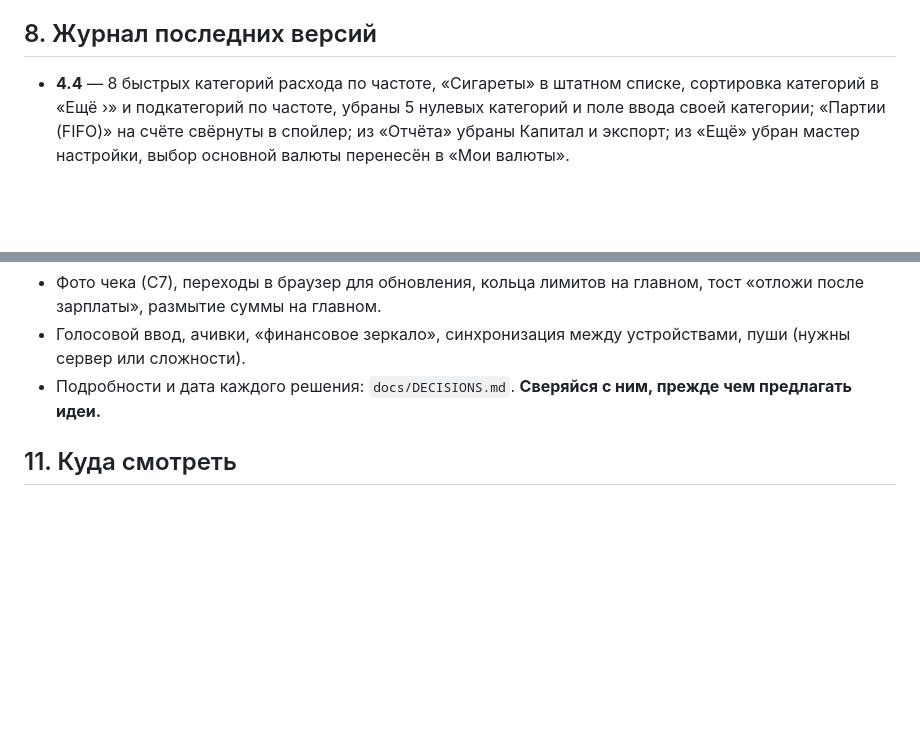
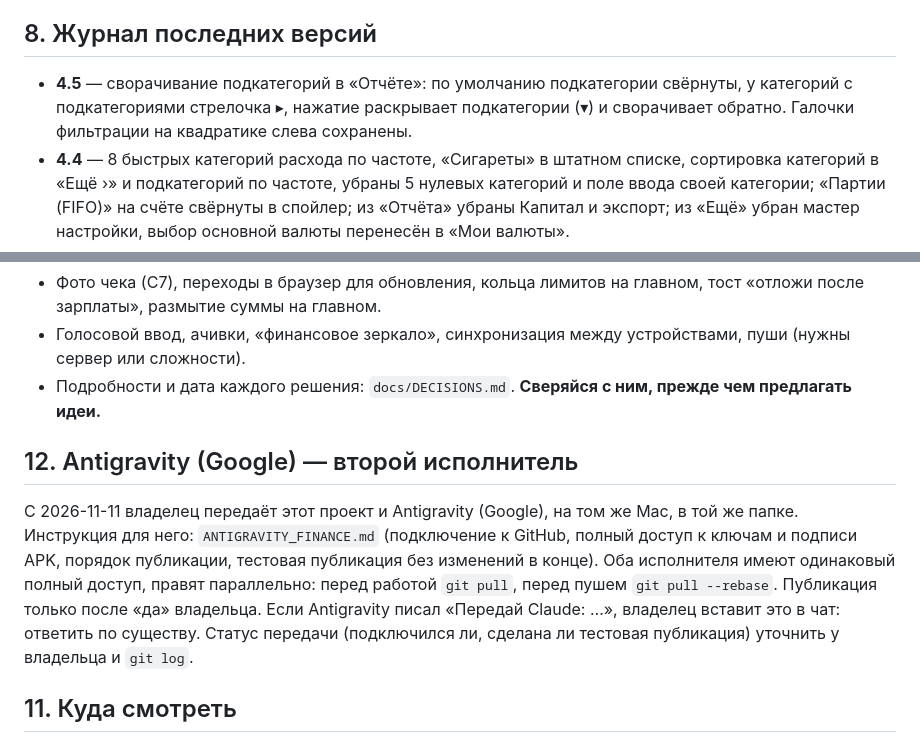
Before and after one commit to godoffear/lucky_finance, a Markdown page: CLAUDE.md, 2 parts joined by grey strips. Rendered like a GitHub page; blank space fills up the shorter version.

Commit message:
Docs: CLAUDE.md section on Antigravity handoff
Co-Authored-By: Claude Sonnet 5.5 <noreply@anthropic.com>

```diff
--- a/CLAUDE.md
+++ b/CLAUDE.md
@@ -74,6 +74,7 @@
 
 ## 8. Журнал последних версий
 
+- **4.5** — сворачивание подкатегорий в «Отчёте»: по умолчанию подкатегории свёрнуты, у категорий с подкатегориями стрелочка ▸, нажатие раскрывает подкатегории (▾) и сворачивает обратно. Галочки фильтрации на квадратике слева сохранены.
 - **4.4** — 8 быстрых категорий расхода по частоте, «Сигареты» в штатном списке, сортировка категорий в «Ещё ›» и подкатегорий по частоте, убраны 5 нулевых категорий и поле ввода своей категории; «Партии (FIFO)» на счёте свёрнуты в спойлер; из «Отчёта» убраны Капитал и экспорт; из «Ещё» убран мастер настройки, выбор основной валюты перенесён в «Мои валюты».
 - **4.3** — недельный отчёт и тепловая карта. Опубликован 2026-11-07 после двух сбоев сборки Pages у GitHub (пришлось перезапускать).
 - **4.2** — разовая правка после сверки с банком (миграция `migNov`): пиклбол 01.11 = 100 000, добавлен пиклбол 03.11 (100 000), парковка мопеда 01.11 (210 000 в «Мопед → Обслуживание»).
@@ -96,6 +97,10 @@
 - Голосовой ввод, ачивки, «финансовое зеркало», синхронизация между устройствами, пуши (нужны сервер или сложности).
 - Подробности и дата каждого решения: `docs/DECISIONS.md`. **Сверяйся с ним, прежде чем предлагать идеи.**
 
+## 12. Antigravity (Google) — второй исполнитель
+
+С 2026-11-11 владелец передаёт этот проект и Antigravity (Google), на том же Mac, в той же папке. Инструкция для него: `ANTIGRAVITY_FINANCE.md` (подключение к GitHub, полный доступ к ключам и подписи APK, порядок публикации, тестовая публикация без изменений в конце). Оба исполнителя имеют одинаковый полный доступ, правят параллельно: перед работой `git pull`, перед пушем `git pull --rebase`. Публикация только после «да» владельца. Если Antigravity писал «Передай Claude: …», владелец вставит это в чат: ответить по существу. Статус передачи (подключился ли, сделана ли тестовая публикация) уточнить у владельца и `git log`.
+
 ## 11. Куда смотреть
 
 - `DEVELOPMENT.md` — устройство приложения (FIFO, курсы, кеши, прогнозы, темы, копии).
```
Also changed, not shown: other parts of CLAUDE.md (+1 -1 lines).
